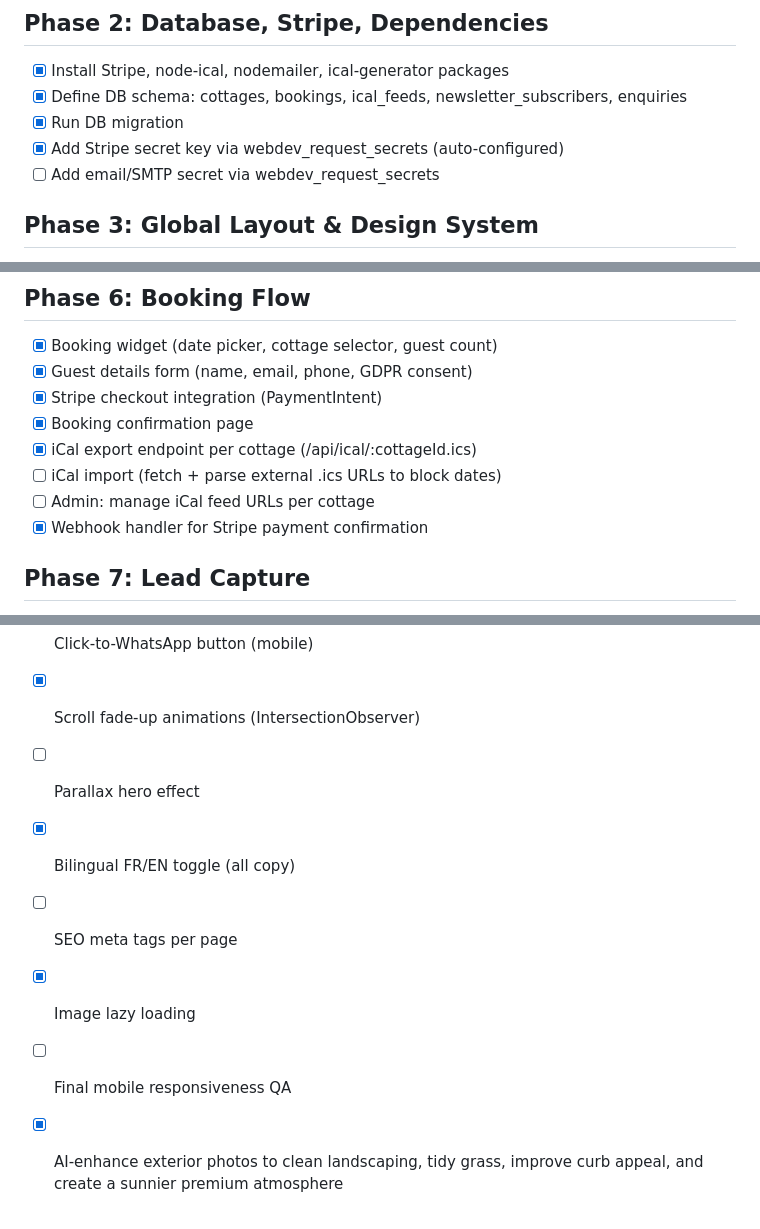
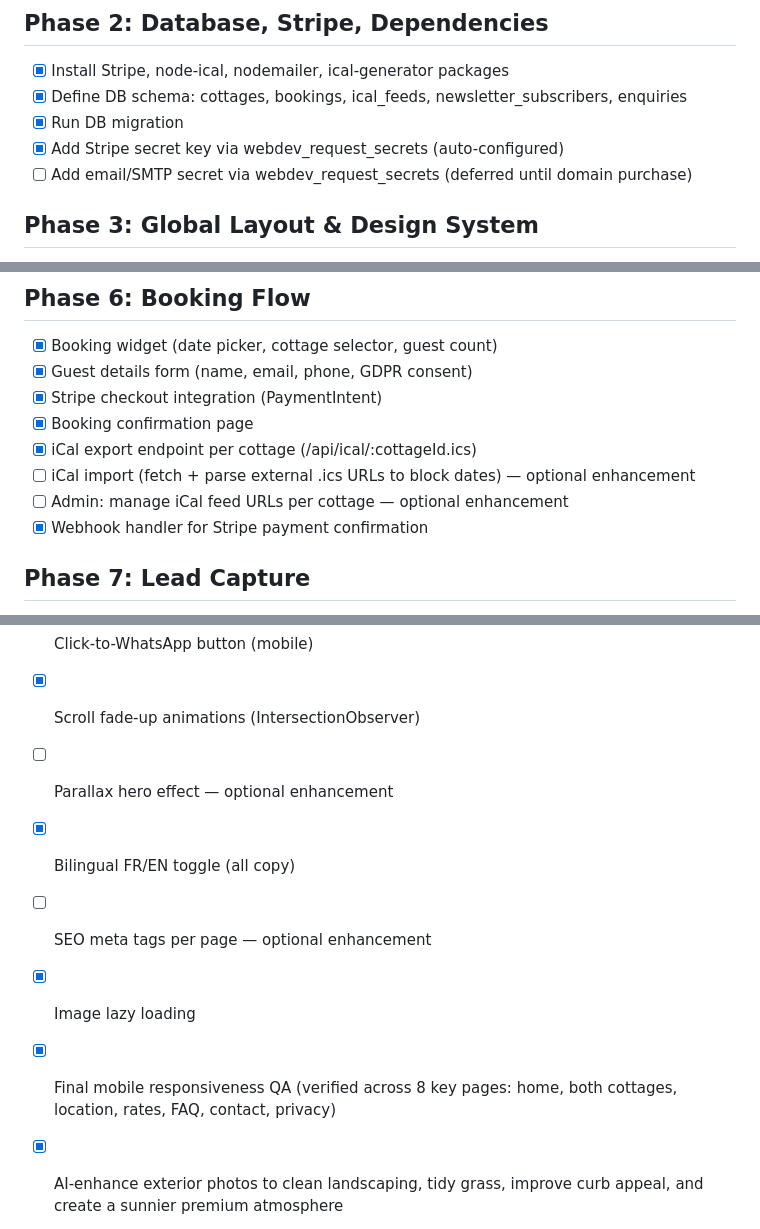
Before and after one commit to aoma7770/seve-bois-escapes, a Markdown page: todo.md, 3 parts joined by grey strips. Rendered like a GitHub page.

```diff
--- a/todo.md
+++ b/todo.md
@@ -5,7 +5,7 @@
 - [x] Define DB schema: cottages, bookings, ical_feeds, newsletter_subscribers, enquiries
 - [x] Run DB migration
 - [x] Add Stripe secret key via webdev_request_secrets (auto-configured)
-- [ ] Add email/SMTP secret via webdev_request_secrets
+- [ ] Add email/SMTP secret via webdev_request_secrets (deferred until domain purchase)
 
 ## Phase 3: Global Layout & Design System
 - [x] Configure Tailwind with brand palette (forest green, slate, ochre, cream)
@@ -48,8 +48,8 @@
 - [x] Stripe checkout integration (PaymentIntent)
 - [x] Booking confirmation page
 - [x] iCal export endpoint per cottage (/api/ical/:cottageId.ics)
-- [ ] iCal import (fetch + parse external .ics URLs to block dates)
-- [ ] Admin: manage iCal feed URLs per cottage
+- [ ] iCal import (fetch + parse external .ics URLs to block dates) — optional enhancement
+- [ ] Admin: manage iCal feed URLs per cottage — optional enhancement
 - [x] Webhook handler for Stripe payment confirmation
 
 ## Phase 7: Lead Capture
@@ -62,11 +62,11 @@
 - [x] Mobile sticky bottom CTA bar
 - [x] Click-to-WhatsApp button (mobile)
 - [x] Scroll fade-up animations (IntersectionObserver)
-- [ ] Parallax hero effect
+- [ ] Parallax hero effect — optional enhancement
 - [x] Bilingual FR/EN toggle (all copy)
-- [ ] SEO meta tags per page
+- [ ] SEO meta tags per page — optional enhancement
 - [x] Image lazy loading
-- [ ] Final mobile responsiveness QA
+- [x] Final mobile responsiveness QA (verified across 8 key pages: home, both cottages, location, rates, FAQ, contact, privacy)
 - [x] AI-enhance exterior photos to clean landscaping, tidy grass, improve curb appeal, and create a sunnier premium atmosphere
 - [x] AI-enhance interior photos to brighten natural light, sharpen details, and create a warmer, cozier feel
 - [x] Replace raw uploaded images on the website with enhanced final versions before delivery
```
